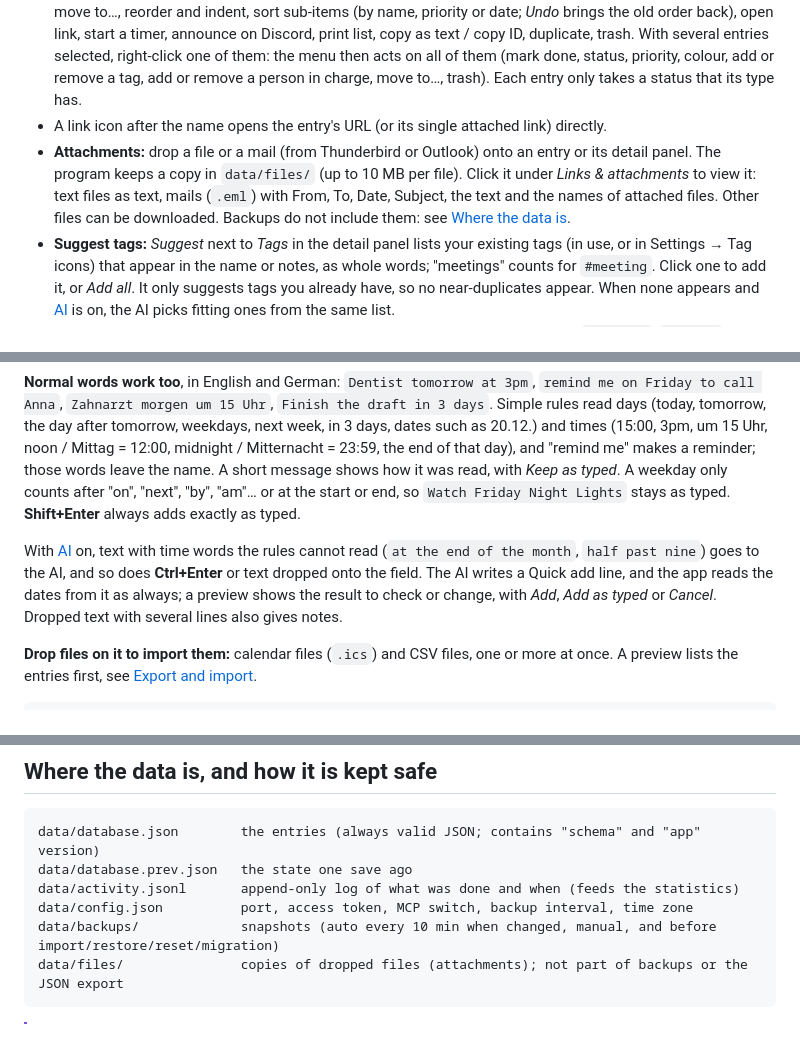
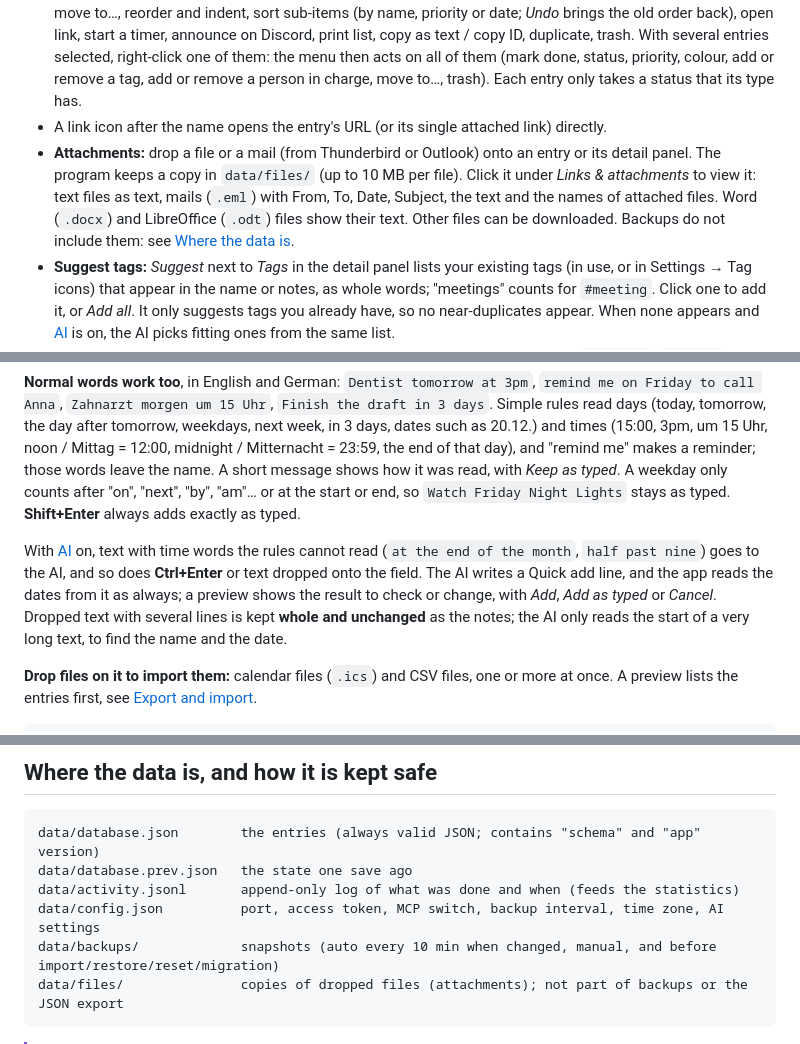
Before and after one commit to Tillerz/todomgr, a Markdown page: README.md, 3 parts joined by grey strips. Rendered like a GitHub page.

````diff
--- a/README.md
+++ b/README.md
@@ -183,7 +183,7 @@ them back to the sidebar.
 - Most actions work from the keyboard: see [Keyboard shortcuts](#keyboard-shortcuts).
 - **Right-click menu** (or long-press on touch screens, Shift+F10, or the ⋯ button on a row) with: open, rename, add sub-entry, status, priority, colour, change type, deadline, add or remove a tag, add or remove a person, move to…, reorder and indent, sort sub-items (by name, priority or date; *Undo* brings the old order back), open link, start a timer, announce on Discord, print list, copy as text / copy ID, duplicate, trash. With several entries selected, right-click one of them: the menu then acts on all of them (mark done,   status, priority, colour, add or remove a tag, add or remove a person in charge, move to…, trash). Each entry only takes a status that its type has.
 - A link icon after the name opens the entry's URL (or its single attached link) directly.
-- **Attachments:** drop a file or a mail (from Thunderbird or Outlook) onto an entry or its detail panel. The program keeps a copy in `data/files/` (up to 10 MB per file). Click it under *Links & attachments* to view it: text files as text, mails (`.eml`) with From, To, Date, Subject, the text and the names of attached files. Other files can be downloaded. Backups do not include them: see [Where the data is](#where-the-data-is-and-how-it-is-kept-safe).
+- **Attachments:** drop a file or a mail (from Thunderbird or Outlook) onto an entry or its detail panel. The program keeps a copy in `data/files/` (up to 10 MB per file). Click it under *Links & attachments* to view it: text files as text, mails (`.eml`) with From, To, Date, Subject, the text and the names of attached files. Word (`.docx`) and LibreOffice (`.odt`) files show their text. Other files can be downloaded. Backups do not include them: see [Where the data is](#where-the-data-is-and-how-it-is-kept-safe).
 - **Suggest tags:** *Suggest* next to *Tags* in the detail panel lists your existing tags (in use, or in Settings → Tag icons) that appear in the name or notes, as whole words; "meetings" counts for `#meeting`. Click one to add it, or *Add all*. It only suggests tags you already have, so no near-duplicates appear. When none appears and [AI](#ai-on-this-computer-optional) is on, the AI picks fitting ones from the same list.
 - **Tag icons:** entries with certain tags show an icon before the name, for example `#meeting`, `#stream`, `#nsfw` (18+), `#call`, `#mail`, `#bug`, `#research` and `#review`. Change the list under Settings.
 - **Project icons:** click **Icon** in a project's detail panel to show an icon instead of its square. The icon's colour shows the status: grey while planning, blue when active, orange when paused, green when done.
@@ -244,7 +244,7 @@ The field above the tree adds to the **Inbox** and understands a small syntax. T
 
 **Normal words work too**, in English and German: `Dentist tomorrow at 3pm`, `remind me on Friday to call Anna`, `Zahnarzt morgen um 15 Uhr`, `Finish the draft in 3 days`. Simple rules read days (today, tomorrow, the day after tomorrow, weekdays, next week, in 3 days, dates such as 20.12.) and times (15:00, 3pm, um 15 Uhr, noon / Mittag = 12:00, midnight / Mitternacht = 23:59, the end of that day), and "remind me" makes a reminder; those words leave the name. A short message shows how it was read, with *Keep as typed*. A weekday only counts after "on", "next", "by", "am"… or at the start or end, so `Watch Friday Night Lights` stays as typed. **Shift+Enter** always adds exactly as typed.
 
-With [AI](#ai-on-this-computer-optional) on, text with time words the rules cannot read (`at the end of the month`, `half past nine`) goes to the AI, and so does **Ctrl+Enter** or text dropped onto the field. The AI writes a Quick add line, and the app reads the dates from it as always; a preview shows the result to check or change, with *Add*, *Add as typed* or *Cancel*. Dropped text with several lines also gives notes.
+With [AI](#ai-on-this-computer-optional) on, text with time words the rules cannot read (`at the end of the month`, `half past nine`) goes to the AI, and so does **Ctrl+Enter** or text dropped onto the field. The AI writes a Quick add line, and the app reads the dates from it as always; a preview shows the result to check or change, with *Add*, *Add as typed* or *Cancel*. Dropped text with several lines is kept **whole and unchanged** as the notes; the AI only reads the start of a very long text, to find the name and the date.
 
 **Drop files on it to import them:** calendar files (`.ics`) and CSV files, one or more at once. A preview lists the entries first, see [Export and import](#export-and-import).
 
@@ -436,7 +453,7 @@ The browser, the command line and AI assistants can all work at the same time. T
 data/database.json        the entries (always valid JSON; contains "schema" and "app" version)
 data/database.prev.json   the state one save ago
 data/activity.jsonl       append-only log of what was done and when (feeds the statistics)
-data/config.json          port, access token, MCP switch, backup interval, time zone
+data/config.json          port, access token, MCP switch, backup interval, time zone, AI settings
 data/backups/             snapshots (auto every 10 min when changed, manual, and before import/restore/reset/migration)
 data/files/               copies of dropped files (attachments); not part of backups or the JSON export
 ```
````
Also changed, not shown: other parts of README.md (+29 -11 lines), docs/releases/v0.10.0.md (+5 -3 lines), docs/detail-pane.png, docs/settings.png, 10 other files.
